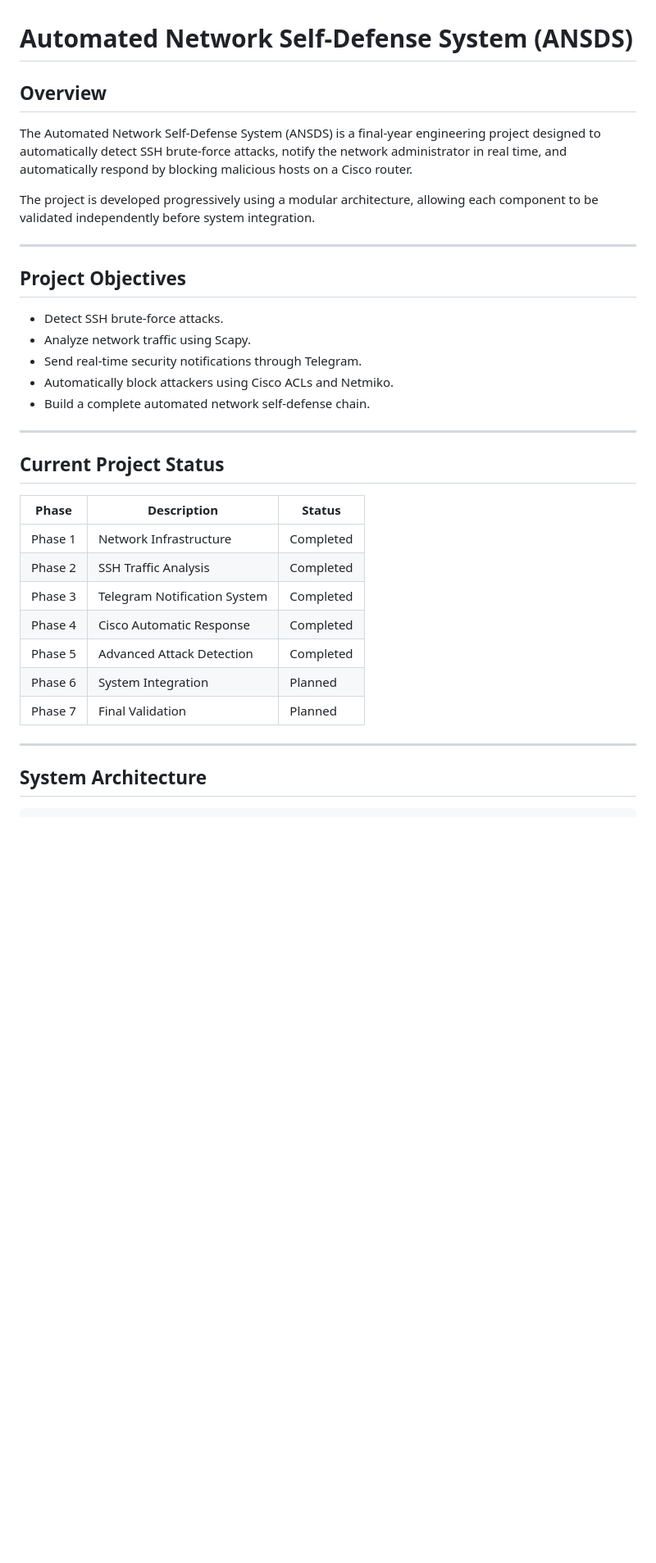
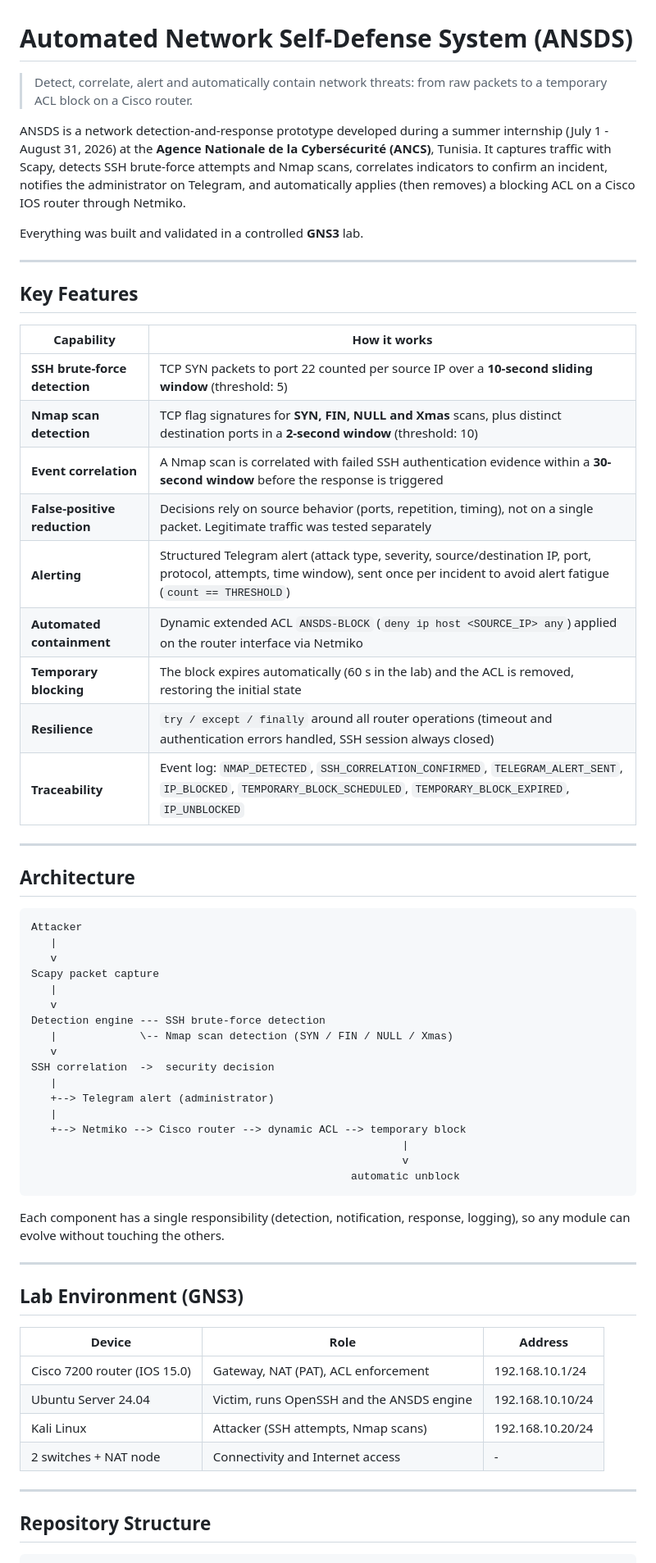
Before and after one commit to Imen-y/Automated-Network-Self-Defense-System, a Markdown page: README.md, the part around the change printed below. Shown: that part at 82% size. GitHub-like rendering; blank space fills up the shorter version.

````diff
--- a/README.md
+++ b/README.md
@@ -1,37 +1,66 @@
 # Automated Network Self-Defense System (ANSDS)
 
-## Overview
+> Detect, correlate, alert and automatically contain network threats: from raw packets to a temporary ACL block on a Cisco router.
 
-The Automated Network Self-Defense System (ANSDS) is a final-year engineering project designed to automatically detect SSH brute-force attacks, notify the network administrator in real time, and automatically respond by blocking malicious hosts on a Cisco router.
+ANSDS is a network detection-and-response prototype developed during a summer internship (July 1 - August 31, 2026) at the **Agence Nationale de la Cybersécurité (ANCS)**, Tunisia. It captures traffic with Scapy, detects SSH brute-force attempts and Nmap scans, correlates indicators to confirm an incident, notifies the administrator on Telegram, and automatically applies (then removes) a blocking ACL on a Cisco IOS router through Netmiko.
 
-The project is developed progressively using a modular architecture, allowing each component to be validated independently before system integration.
+Everything was built and validated in a controlled **GNS3** lab.
 
 ---
 
-## Project Objectives
+## Key Features
 
-- Detect SSH brute-force attacks.
-- Analyze network traffic using Scapy.
-- Send real-time security notifications through Telegram.
-- Automatically block attackers using Cisco ACLs and Netmiko.
-- Build a complete automated network self-defense chain.
+| Capability | How it works |
+| --- | --- |
+| **SSH brute-force detection** | TCP SYN packets to port 22 counted per source IP over a **10-second sliding window** (threshold: 5) |
+| **Nmap scan detection** | TCP flag signatures for **SYN, FIN, NULL and Xmas** scans, plus distinct destination ports in a **2-second window** (threshold: 10) |
+| **Event correlation** | A Nmap scan is correlated with failed SSH authentication evidence within a **30-second window** before the response is triggered |
+| **False-positive reduction** | Decisions rely on source behavior (ports, repetition, timing), not on a single packet. Legitimate traffic was tested separately |
+| **Alerting** | Structured Telegram alert (attack type, severity, source/destination IP, port, protocol, attempts, time window), sent once per incident to avoid alert fatigue (`count == THRESHOLD`) |
+| **Automated containment** | Dynamic extended ACL `ANSDS-BLOCK` (`deny ip host <SOURCE_IP> any`) applied on the router interface via Netmiko |
+| **Temporary blocking** | The block expires automatically (60 s in the lab) and the ACL is removed, restoring the initial state |
+| **Resilience** | `try / except / finally` around all router operations (timeout and authentication errors handled, SSH session always closed) |
+| **Traceability** | Event log: `NMAP_DETECTED`, `SSH_CORRELATION_CONFIRMED`, `TELEGRAM_ALERT_SENT`, `IP_BLOCKED`, `TEMPORARY_BLOCK_SCHEDULED`, `TEMPORARY_BLOCK_EXPIRED`, `IP_UNBLOCKED` |
 
 ---
 
-## Current Project Status
+## Architecture
 
-| Phase | Description | Status |
-|--------|-------------|--------|
-| Phase 1 | Network Infrastructure | Completed |
-| Phase 2 | SSH Traffic Analysis | Completed |
-| Phase 3 | Telegram Notification System | Completed |
-| Phase 4 | Cisco Automatic Response | Completed |
-| Phase 5 | Advanced Attack Detection | Completed |
-| Phase 6 | System Integration | Planned |
-| Phase 7 | Final Validation | Planned |
+```
+Attacker
+   |
+   v
+Scapy packet capture
+   |
+   v
+Detection engine --- SSH brute-force detection
+   |             \-- Nmap scan detection (SYN / FIN / NULL / Xmas)
+   v
+SSH correlation  ->  security decision
+   |
+   +--> Telegram alert (administrator)
+   |
+   +--> Netmiko --> Cisco router --> dynamic ACL --> temporary block
+                                                          |
+                                                          v
+                                                  automatic unblock
+```
+
+Each component has a single responsibility (detection, notification, response, logging), so any module can evolve without touching the others.
 
 ---
 
-## System Architecture
+## Lab Environment (GNS3)
+
+| Device | Role | Address |
+| --- | --- | --- |
+| Cisco 7200 router (IOS 15.0) | Gateway, NAT (PAT), ACL enforcement | 192.168.10.1/24 |
+| Ubuntu Server 24.04 | Victim, runs OpenSSH and the ANSDS engine | 192.168.10.10/24 |
+| Kali Linux | Attacker (SSH attempts, Nmap scans) | 192.168.10.20/24 |
+| 2 switches + NAT node | Connectivity and Internet access | - |
+
+---
+
+## Repository Structure
 
 ```
````
Also changed, not shown: other parts of README.md (+96 -89 lines), Resources/images/correlation-and-block.png (added), Resources/images/telegram-alert.png (added), 3 other files.
